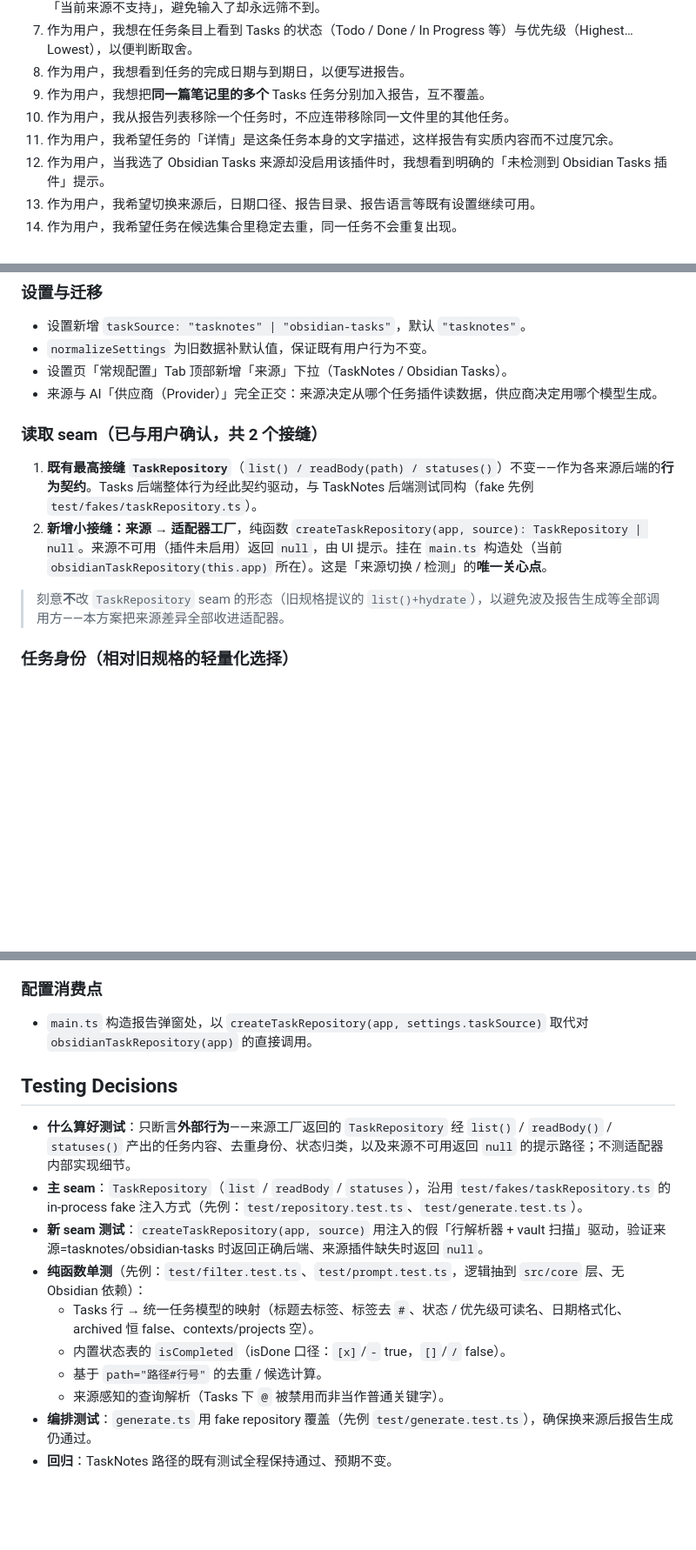
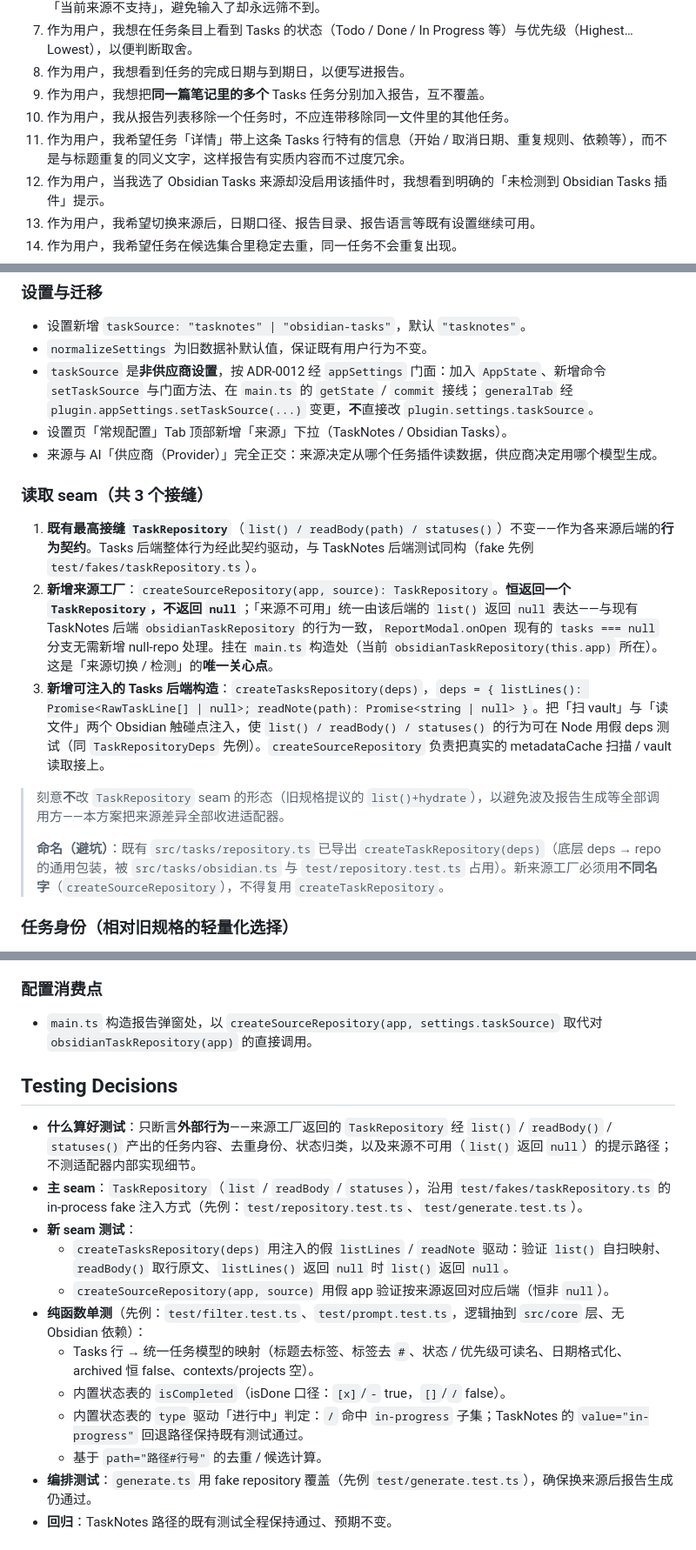
Before and after one commit to telecomshy/TaskNotesAiReporter, a Markdown page: docs/specs/tasks-plugin-source.md, 3 parts joined by grey strips. Shown at 87% size. Rendered like a GitHub page; blank space fills up the shorter version.

```diff
--- a/docs/specs/tasks-plugin-source.md
+++ b/docs/specs/tasks-plugin-source.md
@@ -24,7 +24,7 @@
 8. 作为用户，我想看到任务的完成日期与到期日，以便写进报告。
 9. 作为用户，我想把**同一篇笔记里的多个** Tasks 任务分别加入报告，互不覆盖。
 10. 作为用户，我从报告列表移除一个任务时，不应连带移除同一文件里的其他任务。
-11. 作为用户，我希望任务的「详情」是这条任务本身的文字描述，这样报告有实质内容而不过度冗余。
+11. 作为用户，我希望任务「详情」带上这条 Tasks 行特有的信息（开始 / 取消日期、重复规则、依赖等），而不是与标题重复的同义文字，这样报告有实质内容而不过度冗余。
 12. 作为用户，当我选了 Obsidian Tasks 来源却没启用该插件时，我想看到明确的「未检测到 Obsidian Tasks 插件」提示。
 13. 作为用户，我希望切换来源后，日期口径、报告目录、报告语言等既有设置继续可用。
 14. 作为用户，我希望任务在候选集合里稳定去重，同一任务不会重复出现。
@@ -49,15 +49,19 @@
 
 - 设置新增 `taskSource: "tasknotes" | "obsidian-tasks"`，默认 `"tasknotes"`。
 - `normalizeSettings` 为旧数据补默认值，保证既有用户行为不变。
+- `taskSource` 是**非供应商设置**，按 ADR-0012 经 `appSettings` 门面：加入 `AppState`、新增命令 `setTaskSource` 与门面方法、在 `main.ts` 的 `getState` / `commit` 接线；`generalTab` 经 `plugin.appSettings.setTaskSource(...)` 变更，**不**直接改 `plugin.settings.taskSource`。
 - 设置页「常规配置」Tab 顶部新增「来源」下拉（TaskNotes / Obsidian Tasks）。
 - 来源与 AI「供应商（Provider）」完全正交：来源决定从哪个任务插件读数据，供应商决定用哪个模型生成。
 
-### 读取 seam（已与用户确认，共 2 个接缝）
+### 读取 seam（共 3 个接缝）
 
 1. **既有最高接缝 `TaskRepository`**（`list() / readBody(path) / statuses()`）不变——作为各来源后端的**行为契约**。Tasks 后端整体行为经此契约驱动，与 TaskNotes 后端测试同构（fake 先例 `test/fakes/taskRepository.ts`）。
-2. **新增小接缝：来源 → 适配器工厂**，纯函数 `createTaskRepository(app, source): TaskRepository | null`。来源不可用（插件未启用）返回 `null`，由 UI 提示。挂在 `main.ts` 构造处（当前 `obsidianTaskRepository(this.app)` 所在）。这是「来源切换 / 检测」的**唯一关心点**。
+2. **新增来源工厂**：`createSourceRepository(app, source): TaskRepository`。**恒返回一个 `TaskRepository`，不返回 `null`**；「来源不可用」统一由该后端的 `list()` 返回 `null` 表达——与现有 TaskNotes 后端 `obsidianTaskRepository` 的行为一致，`ReportModal.onOpen` 现有的 `tasks === null` 分支无需新增 null-repo 处理。挂在 `main.ts` 构造处（当前 `obsidianTaskRepository(this.app)` 所在）。这是「来源切换 / 检测」的**唯一关心点**。
+3. **新增可注入的 Tasks 后端构造**：`createTasksRepository(deps)`，`deps = { listLines(): Promise<RawTaskLine[] | null>; readNote(path): Promise<string | null> }`。把「扫 vault」与「读文件」两个 Obsidian 触碰点注入，使 `list() / readBody() / statuses()` 的行为可在 Node 用假 deps 测试（同 `TaskRepositoryDeps` 先例）。`createSourceRepository` 负责把真实的 metadataCache 扫描 / vault 读取接上。
 
 > 刻意**不**改 `TaskRepository` seam 的形态（旧规格提议的 `list()+hydrate`），以避免波及报告生成等全部调用方——本方案把来源差异全部收进适配器。
+>
+> **命名（避坑）**：既有 `src/tasks/repository.ts` 已导出 `createTaskRepository(deps)`（底层 deps → repo 的通用包装，被 `src/tasks/obsidian.ts` 与 `test/repository.test.ts` 占用）。新来源工厂必须用**不同名字**（`createSourceRepository`），不得复用 `createTaskRepository`。
 
 ### 任务身份（相对旧规格的轻量化选择）
 
@@ -121,18 +133,20 @@ Tasks 后端解析行时转为统一任务模型（自建 symbol → 可读名
 
 ### 配置消费点
 
-- `main.ts` 构造报告弹窗处，以 `createTaskRepository(app, settings.taskSource)` 取代对 `obsidianTaskRepository(app)` 的直接调用。
+- `main.ts` 构造报告弹窗处，以 `createSourceRepository(app, settings.taskSource)` 取代对 `obsidianTaskRepository(app)` 的直接调用。
 
 ## Testing Decisions
 
-- **什么算好测试**：只断言**外部行为**——来源工厂返回的 `TaskRepository` 经 `list()` / `readBody()` / `statuses()` 产出的任务内容、去重身份、状态归类，以及来源不可用返回 `null` 的提示路径；不测适配器内部实现细节。
+- **什么算好测试**：只断言**外部行为**——来源工厂返回的 `TaskRepository` 经 `list()` / `readBody()` / `statuses()` 产出的任务内容、去重身份、状态归类，以及来源不可用（`list()` 返回 `null`）的提示路径；不测适配器内部实现细节。
 - **主 seam**：`TaskRepository`（`list` / `readBody` / `statuses`），沿用 `test/fakes/taskRepository.ts` 的 in-process fake 注入方式（先例：`test/repository.test.ts`、`test/generate.test.ts`）。
-- **新 seam 测试**：`createTaskRepository(app, source)` 用注入的假「行解析器 + vault 扫描」驱动，验证来源=tasknotes/obsidian-tasks 时返回正确后端、来源插件缺失时返回 `null`。
+- **新 seam 测试**：
+  - `createTasksRepository(deps)` 用注入的假 `listLines` / `readNote` 驱动：验证 `list()` 自扫映射、`readBody()` 取行原文、`listLines()` 返回 `null` 时 `list()` 返回 `null`。
+  - `createSourceRepository(app, source)` 用假 app 验证按来源返回对应后端（恒非 `null`）。
 - **纯函数单测**（先例：`test/filter.test.ts`、`test/prompt.test.ts`，逻辑抽到 `src/core` 层、无 Obsidian 依赖）：
   - Tasks 行 → 统一任务模型的映射（标题去标签、标签去 `#`、状态 / 优先级可读名、日期格式化、archived 恒 false、contexts/projects 空）。
   - 内置状态表的 `isCompleted`（isDone 口径：`[x]`/`-` true，`[]`/`/` false）。
+  - 内置状态表的 `type` 驱动「进行中」判定：`/` 命中 `in-progress` 子集；TaskNotes 的 `value="in-progress"` 回退路径保持既有测试通过。
   - 基于 `path="路径#行号"` 的去重 / 候选计算。
-  - 来源感知的查询解析（Tasks 下 `@` 被禁用而非当作普通关键字）。
 - **编排测试**：`generate.ts` 用 fake repository 覆盖（先例 `test/generate.test.ts`），确保换来源后报告生成仍通过。
 - **回归**：TaskNotes 路径的既有测试全程保持通过、预期不变。
 
```
Also changed, not shown: other parts of docs/specs/tasks-plugin-source.md (+15 -7 lines).
